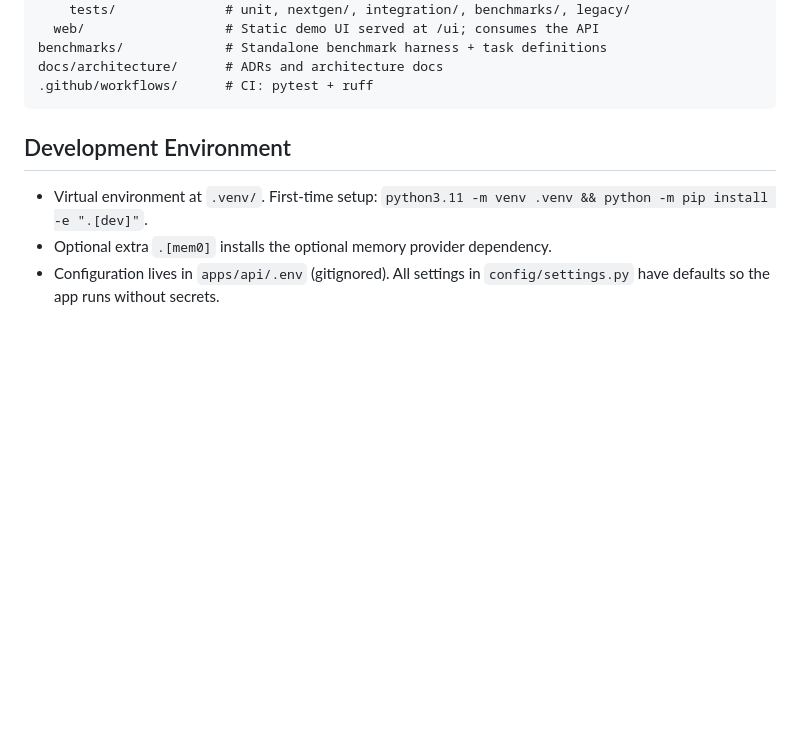
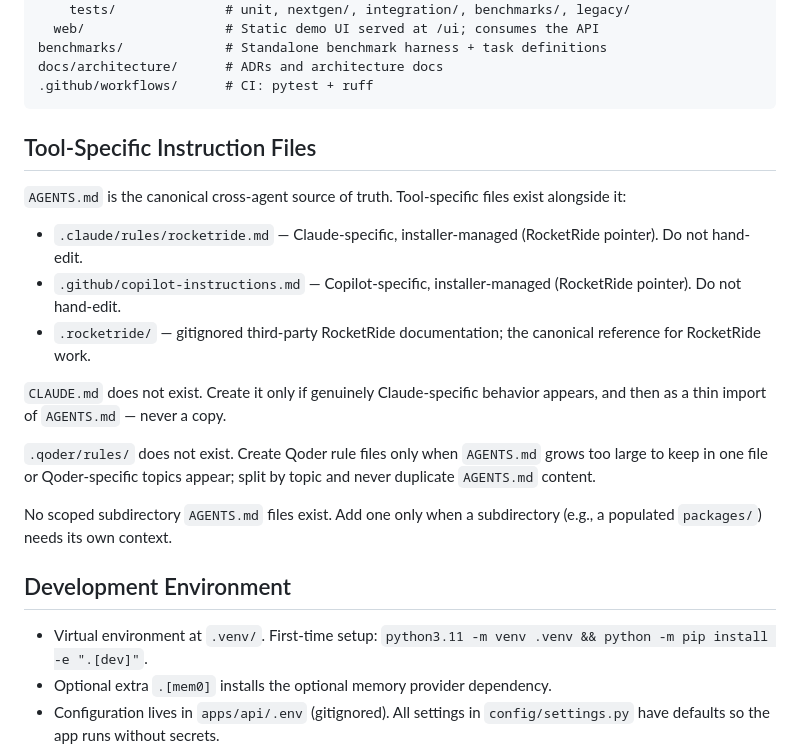
Before and after one commit to rob2025tech/agent-factory-hackathon, a Markdown page: AGENTS.md, the part around the change. GitHub-like rendering; blank space fills up the shorter version.

Commit message:
Add tool-specific instruction inventory to AGENTS.md

````diff
--- a/AGENTS.md
+++ b/AGENTS.md
@@ -42,6 +42,28 @@ benchmarks/             # Standalone benchmark harness + task definitions
 docs/architecture/      # ADRs and architecture docs
 .github/workflows/      # CI: pytest + ruff
 ```
+
+## Tool-Specific Instruction Files
+
+`AGENTS.md` is the canonical cross-agent source of truth. Tool-specific
+files exist alongside it:
+
+- `.claude/rules/rocketride.md` — Claude-specific, installer-managed
+  (RocketRide pointer). Do not hand-edit.
+- `.github/copilot-instructions.md` — Copilot-specific, installer-managed
+  (RocketRide pointer). Do not hand-edit.
+- `.rocketride/` — gitignored third-party RocketRide documentation; the
+  canonical reference for RocketRide work.
+
+`CLAUDE.md` does not exist. Create it only if genuinely Claude-specific
+behavior appears, and then as a thin import of `AGENTS.md` — never a copy.
+
+`.qoder/rules/` does not exist. Create Qoder rule files only when
+`AGENTS.md` grows too large to keep in one file or Qoder-specific topics
+appear; split by topic and never duplicate `AGENTS.md` content.
+
+No scoped subdirectory `AGENTS.md` files exist. Add one only when a
+subdirectory (e.g., a populated `packages/`) needs its own context.
 
 ## Development Environment
 
````
